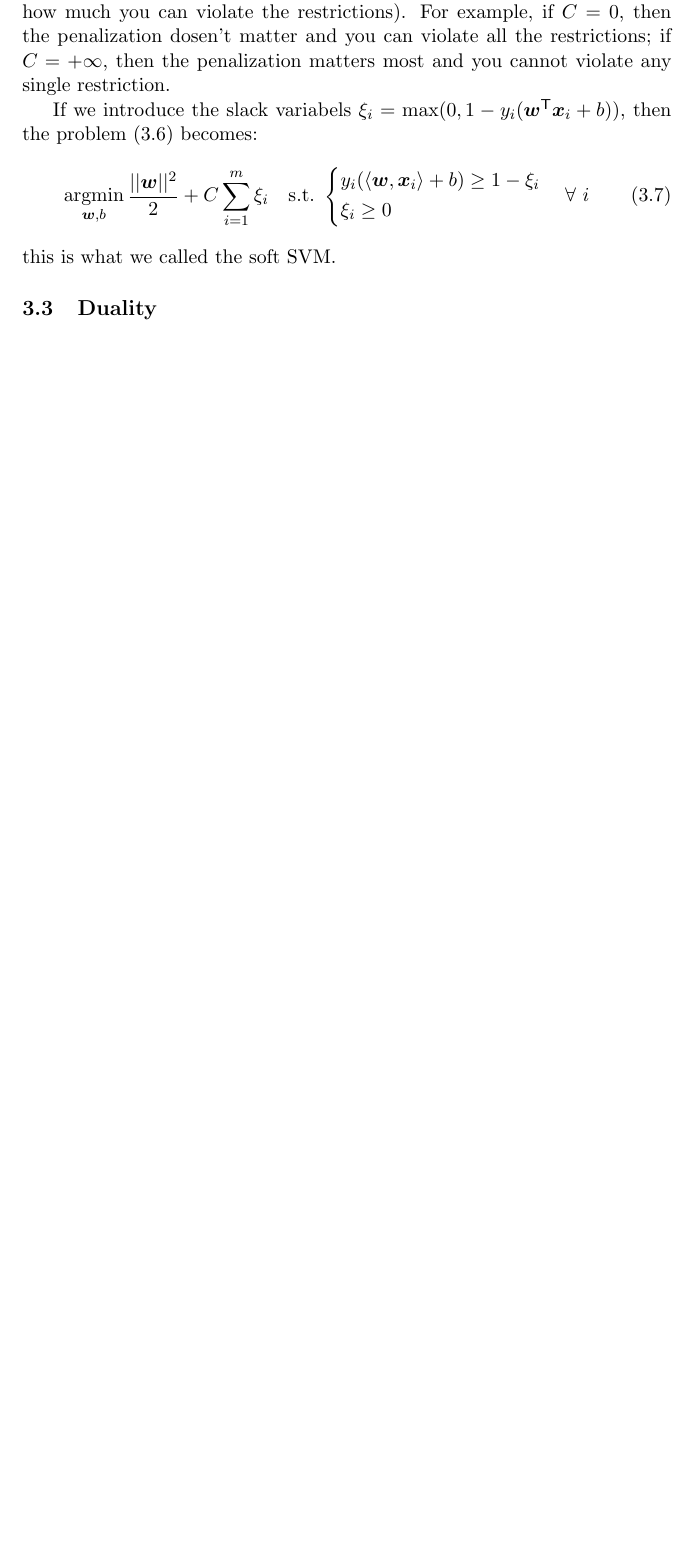
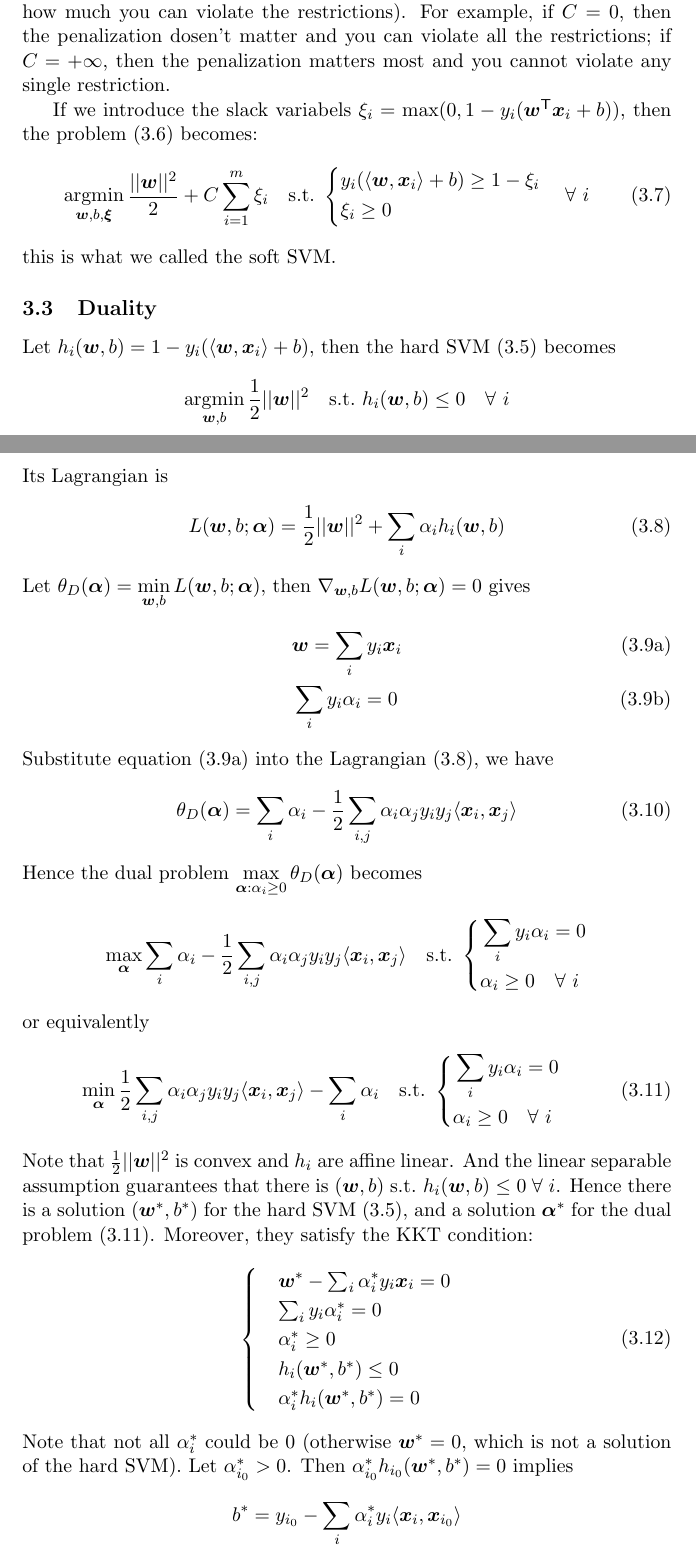
Before and after one commit to DeepWalter/ml-notes, a LaTeX document (machine_learning.tex, which reads sections/svm.tex): part of page 4 of 15 before the commit and two parts of pages 4 and 5 of 17 after it, the two joined at a grey line, cut so that both start at the same text, the shorter picture padded with empty space. Compiled offline with pdfLaTeX.

Commit message:
Add the duality of SVM.

```diff
--- a/sections/svm.tex
+++ b/sections/svm.tex
@@ -77,7 +77,7 @@ penalization matters most and you cannot violate any single restriction.\par
 If we introduce the slack variabels $\xi_i = \max(0, 1 - y_i(\T{\V{w}}\V{x}_i +b))$, then
 the problem~\eqref{soft_SVM_original} becomes:
 \begin{equation}\label{soft_SVM}
-    \argmin_{\V{w}, b} \frac{||\V{w}||^2}{2} + C\sum_{i=1}^{m}\xi_i\quad\st\left\{
+    \argmin_{\V{w}, b, \V{\xi}} \frac{||\V{w}||^2}{2} + C\sum_{i=1}^{m}\xi_i\quad\st\left\{
     \begin{aligned}
     & y_i(\langle\V{w}, \V{x}_i\rangle + b) \geq 1 - \xi_i\\
     & \xi_i \geq 0
@@ -88,3 +88,59 @@ this is what we called the soft SVM\@.
 
 \subsection{Duality}
 
+% duality of hard-SVM
+Let $h_i(\V{w}, b) = 1 - y_i(\langle \V{w}, \V{x}_i\rangle + b)$, then the hard SVM~\eqref{hard_SVM} becomes
+$$\argmin_{\V{w},b} \frac{1}{2}||\V{w}||^2\quad\st h_i(\V{w}, b) \leq 0\quad\forall~i$$
+Its Lagrangian is
+\begin{equation}\label{Lagrangian_hard_SVM}
+    L(\V{w}, b; \V{\alpha}) = \frac{1}{2}||\V{w}||^2 + \sum_i \alpha_i h_i(\V{w}, b)
+\end{equation}
+Let $\displaystyle\theta_D(\V{\alpha}) = \min_{\V{w}, b}L(\V{w}, b; \V{\alpha})$, then
+$\nabla_{\V{w}, b} L(\V{w}, b; \V{\alpha}) = 0$ gives
+\begin{subequations}
+    \begin{align}
+    &\V{w} = \sum_i y_i \V{x}_i\label{sub:w}\\
+    &\sum_i y_i \alpha_i = 0\label{sub:b}
+    \end{align}
+\end{subequations}
+Substitute equation~\eqref{sub:w} into the Lagrangian~\eqref{Lagrangian_hard_SVM}, we have
+\begin{equation}
+    \theta_D(\V{\alpha}) = \sum_i \alpha_i - \frac{1}{2}\sum_{i, j}\alpha_i\alpha_j y_i y_j\langle \V{x}_i,
+    \V{x}_j\rangle
+\end{equation}
+Hence the dual problem $\displaystyle \max_{\V{\alpha}: \alpha_i \geq 0}\theta_D(\V{\alpha})$ becomes
+\begin{equation*}
+    \max_{\V{\alpha}}\sum_i \alpha_i - \frac{1}{2}\sum_{i, j}\alpha_i\alpha_j y_i y_j\langle \V{x}_i, \V{x}_j
+    \rangle\quad\st \left\{
+    \begin{aligned}
+    &\sum_i y_i \alpha_i = 0\\
+    &\alpha_i \geq 0\quad\forall~i
+    \end{aligned}\right.
+\end{equation*}
+or equivalently
+\begin{equation}\label{dual_hard_SVM}
+    \min_{\V{\alpha}}\frac{1}{2}\sum_{i, j}\alpha_i\alpha_j y_i y_j\langle \V{x}_i, \V{x}_j\rangle -
+    \sum_i \alpha_i \quad\st \left\{
+    \begin{aligned}
+        &\sum_i y_i \alpha_i = 0\\
+        &\alpha_i \geq 0\quad\forall~i
+        \end{aligned}\right.
+\end{equation}
+Note that $\frac{1}{2}||\V{w}||^2$ is convex and $h_i$ are affine linear. And the linear separable assumption
+guarantees that there is $(\V{w}, b)$ \st $h_i(\V{w}, b) \leq 0\;\forall~i$. Hence there is a solution
+$(\V{w}^*, b^*)$ for the hard SVM~\eqref{hard_SVM}, and a solution $\V{\alpha}^*$ for the dual
+problem~\eqref{dual_hard_SVM}. Moreover, they satisfy the KKT condition:
+\begin{equation}\label{KKT_hard_SVM}
+    \begin{cases}
+        &\V{w}^* - \sum_i \alpha_i^* y_i \V{x}_i = 0\\
+        &\sum_i y_i \alpha_i^* = 0\\
+        & \alpha_i^* \geq 0\\
+        & h_i(\V{w}^*, b^*) \leq 0\\
+        & \alpha_i^* h_i(\V{w}^*, b^*) = 0
+    \end{cases}
+\end{equation}
+Note that not all $\alpha_i^*$ could be $0$ (otherwise $\V{w}^* = 0$, which is not a solution of the hard SVM).
+Let $\alpha^*_{i_0} > 0$. Then $\alpha_{i_0}^* h_{i_0}(\V{w}^*, b^*) = 0$ implies
+\begin{equation*}
+    b^* = y_{i_0} - \sum_i \alpha_i^* y_i \langle \V{x}_i, \V{x}_{i_0}\rangle
+\end{equation*}
```
Also changed, not shown: sections/svm.tex (30 more changed lines).
